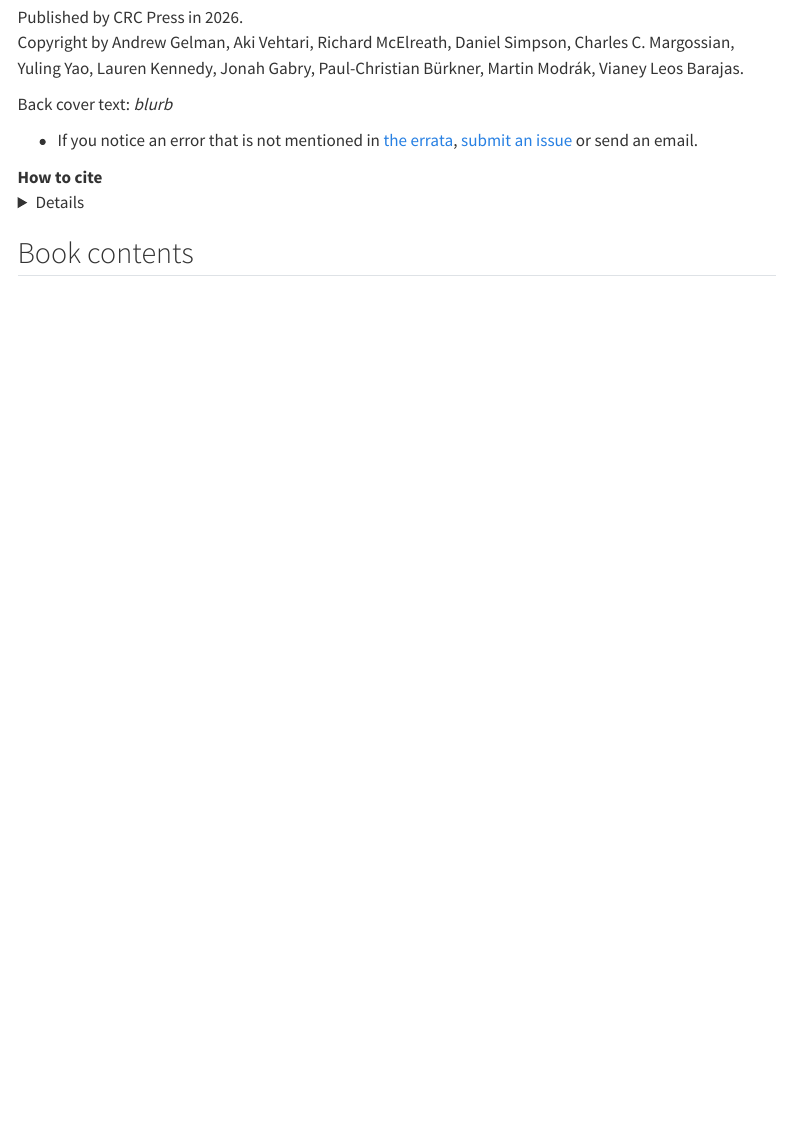
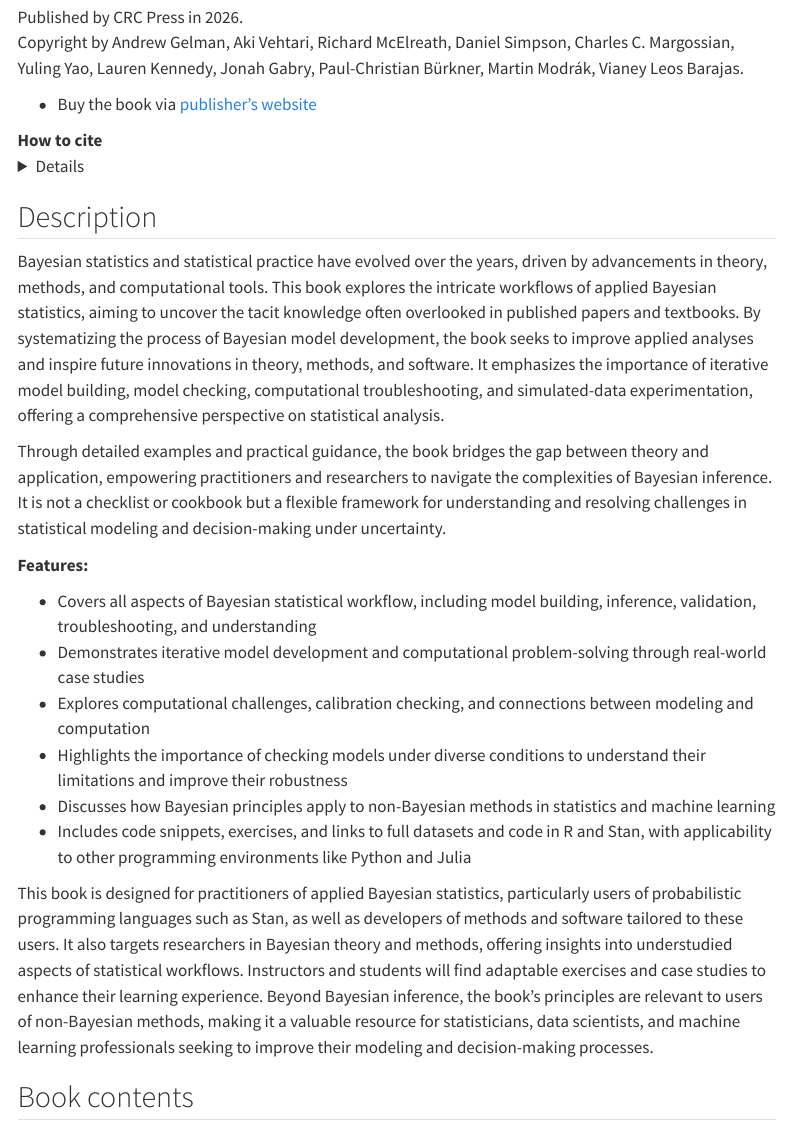
Before and after one commit to avehtari/Bayesian-Workflow, a Quarto document (index.qmd): the page in a window 1100 px wide, from 250 px down. Rendered offline with R 4.5, knitr and Pandoc in place of Quarto, with nearby package versions; menus at the side of the page are left out.

Commit message:
index: added publisher's page for the book and book description

````diff
--- a/index.qmd
+++ b/index.qmd
@@ -28,12 +28,7 @@ Copyright by Andrew Gelman, Aki Vehtari, Richard McElreath, Daniel
 Simpson, Charles C. Margossian, Yuling Yao, Lauren Kennedy, Jonah
 Gabry, Paul-Christian Bürkner, Martin Modrák, Vianey Leos Barajas.
 
-
-Back cover text: *blurb*
-
-
-- If you notice an error that is not mentioned in [the errata](errata.html), [submit an issue](https://github.com/avehtari/Bayesian-Workflow/issues) or send an email.
-
+- Buy the book via [publisher's website](https://www.routledge.com/Bayesian-Workflow/Gelman-Vehtari-McElreath-Simpson-Margossian-Yao-Kennedy-Gabry-Burkner-Modrak-Barajas/p/book/9780367490140)
 
 **How to cite**
 <details>
@@ -59,6 +54,55 @@ BibTeX entry:
 }
 ```
 </details>
+
+## Description
+
+Bayesian statistics and statistical practice have evolved over the
+years, driven by advancements in theory, methods, and computational
+tools. This book explores the intricate workflows of applied Bayesian
+statistics, aiming to uncover the tacit knowledge often overlooked in
+published papers and textbooks. By systematizing the process of
+Bayesian model development, the book seeks to improve applied analyses
+and inspire future innovations in theory, methods, and software. It
+emphasizes the importance of iterative model building, model checking,
+computational troubleshooting, and simulated-data experimentation,
+offering a comprehensive perspective on statistical analysis.
+
+Through detailed examples and practical guidance, the book bridges the
+gap between theory and application, empowering practitioners and
+researchers to navigate the complexities of Bayesian inference. It is
+not a checklist or cookbook but a flexible framework for understanding
+and resolving challenges in statistical modeling and decision-making
+under uncertainty.
+
+**Features:**
+
+- Covers all aspects of Bayesian statistical workflow, including model
+  building, inference, validation, troubleshooting, and understanding
+- Demonstrates iterative model development and computational
+  problem-solving through real-world case studies
+- Explores computational challenges, calibration checking, and
+  connections between modeling and computation
+- Highlights the importance of checking models under diverse
+  conditions to understand their limitations and improve their
+  robustness
+- Discusses how Bayesian principles apply to non-Bayesian methods in
+  statistics and machine learning
+- Includes code snippets, exercises, and links to full datasets and
+  code in R and Stan, with applicability to other programming
+  environments like Python and Julia
+
+This book is designed for practitioners of applied Bayesian
+statistics, particularly users of probabilistic programming languages
+such as Stan, as well as developers of methods and software tailored
+to these users. It also targets researchers in Bayesian theory and
+methods, offering insights into understudied aspects of statistical
+workflows. Instructors and students will find adaptable exercises and
+case studies to enhance their learning experience. Beyond Bayesian
+inference, the book’s principles are relevant to users of non-Bayesian
+methods, making it a valuable resource for statisticians, data
+scientists, and machine learning professionals seeking to improve
+their modeling and decision-making processes.
 
 ## Book contents
 
````
Also changed, not shown: index.qmd (4 more changed lines).
